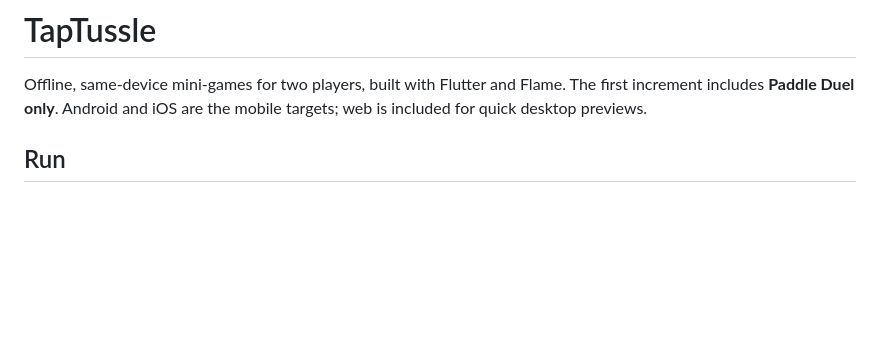
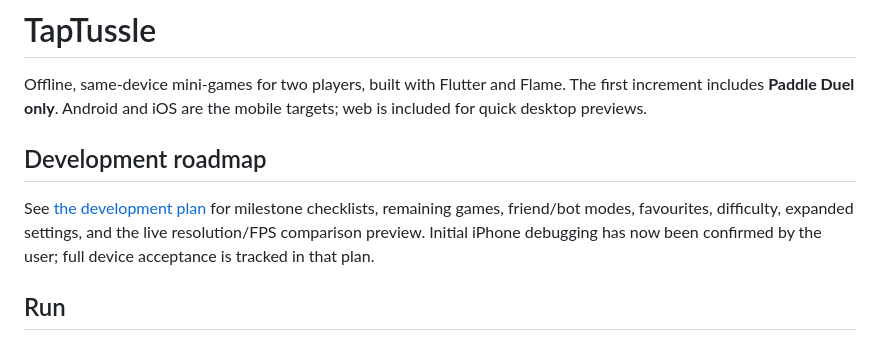
Before and after one commit to indrapermana/taptussle, a Markdown page: README.md, the part around the change. GitHub-like rendering; blank space fills up the shorter version.

Commit message:
feat: add development plan

```diff
--- a/README.md
+++ b/README.md
@@ -3,6 +3,13 @@
 Offline, same-device mini-games for two players, built with Flutter and Flame.
 The first increment includes **Paddle Duel only**. Android and iOS are the mobile
 targets; web is included for quick desktop previews.
+
+## Development roadmap
+
+See [the development plan](docs/DEVELOPMENT_PLAN.md) for milestone checklists,
+remaining games, friend/bot modes, favourites, difficulty, expanded settings,
+and the live resolution/FPS comparison preview. Initial iPhone debugging has
+now been confirmed by the user; full device acceptance is tracked in that plan.
 
 ## Run
 
```
Also changed, not shown: docs/DEVELOPMENT_PLAN.md (added, +365 -0 lines).
